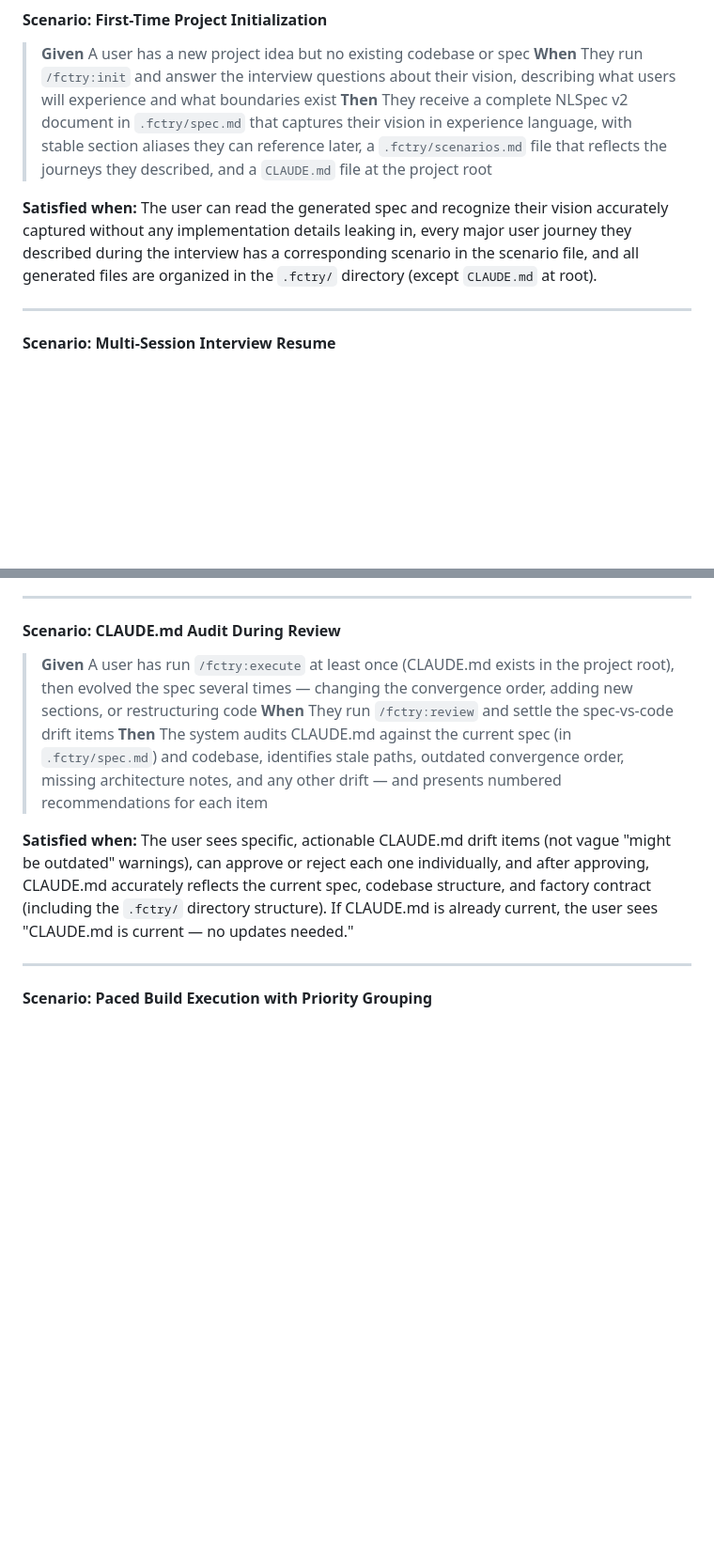
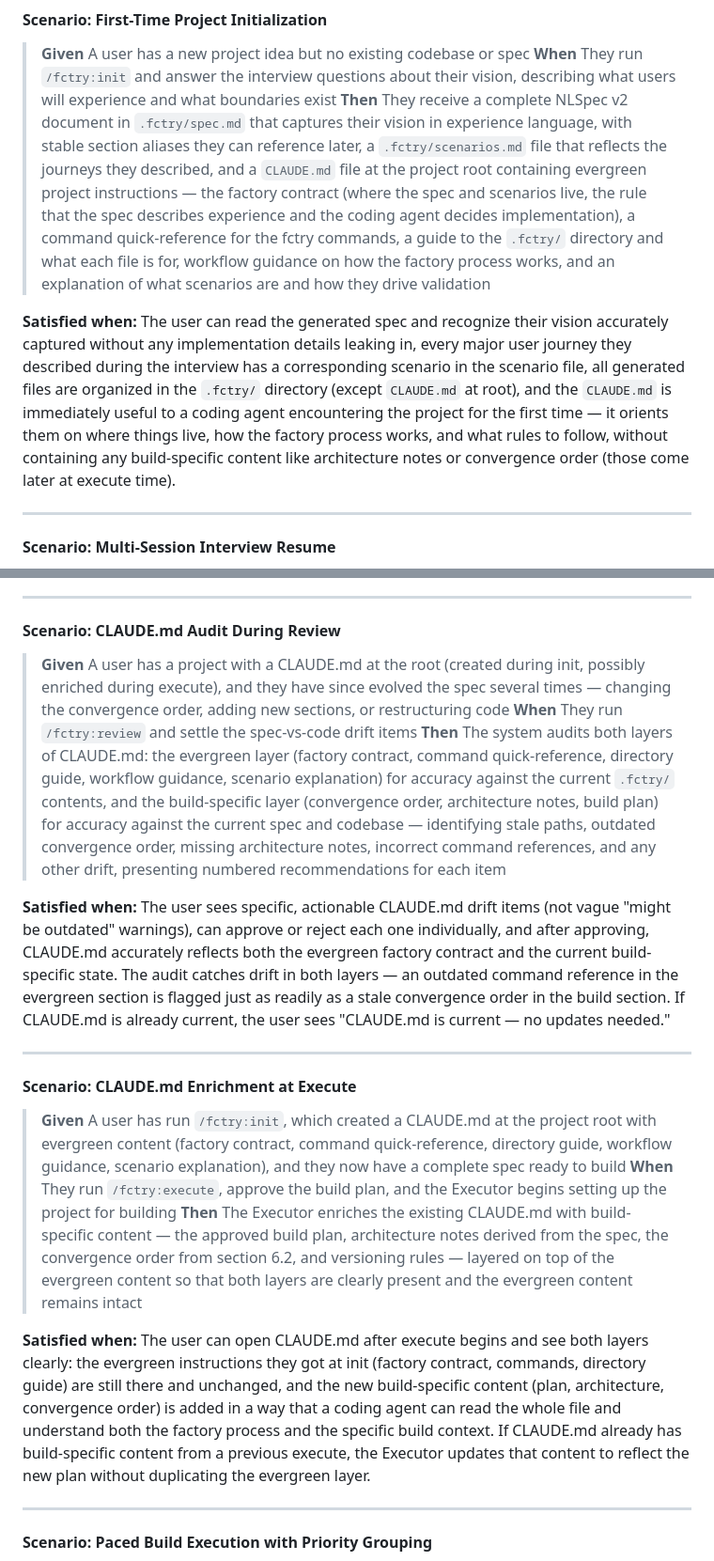
Before and after one commit to spaceshipmike/fctry, a Markdown page: fctry-scenarios.md, 2 parts joined by grey strips. Shown at 94% size. GitHub-like rendering; blank space fills up the shorter version.

```diff
--- a/fctry-scenarios.md
+++ b/fctry-scenarios.md
@@ -12,9 +12,9 @@
 
 > **Given** A user has a new project idea but no existing codebase or spec
 > **When** They run `/fctry:init` and answer the interview questions about their vision, describing what users will experience and what boundaries exist
-> **Then** They receive a complete NLSpec v2 document in `.fctry/spec.md` that captures their vision in experience language, with stable section aliases they can reference later, a `.fctry/scenarios.md` file that reflects the journeys they described, and a `CLAUDE.md` file at the project root
+> **Then** They receive a complete NLSpec v2 document in `.fctry/spec.md` that captures their vision in experience language, with stable section aliases they can reference later, a `.fctry/scenarios.md` file that reflects the journeys they described, and a `CLAUDE.md` file at the project root containing evergreen project instructions — the factory contract (where the spec and scenarios live, the rule that the spec describes experience and the coding agent decides implementation), a command quick-reference for the fctry commands, a guide to the `.fctry/` directory and what each file is for, workflow guidance on how the factory process works, and an explanation of what scenarios are and how they drive validation
 
-**Satisfied when:** The user can read the generated spec and recognize their vision accurately captured without any implementation details leaking in, every major user journey they described during the interview has a corresponding scenario in the scenario file, and all generated files are organized in the `.fctry/` directory (except `CLAUDE.md` at root).
+**Satisfied when:** The user can read the generated spec and recognize their vision accurately captured without any implementation details leaking in, every major user journey they described during the interview has a corresponding scenario in the scenario file, all generated files are organized in the `.fctry/` directory (except `CLAUDE.md` at root), and the `CLAUDE.md` is immediately useful to a coding agent encountering the project for the first time — it orients them on where things live, how the factory process works, and what rules to follow, without containing any build-specific content like architecture notes or convergence order (those come later at execute time).
 
 ---
 
@@ -60,11 +60,21 @@
 
 #### Scenario: CLAUDE.md Audit During Review
 
-> **Given** A user has run `/fctry:execute` at least once (CLAUDE.md exists in the project root), then evolved the spec several times — changing the convergence order, adding new sections, or restructuring code
+> **Given** A user has a project with a CLAUDE.md at the root (created during init, possibly enriched during execute), and they have since evolved the spec several times — changing the convergence order, adding new sections, or restructuring code
 > **When** They run `/fctry:review` and settle the spec-vs-code drift items
-> **Then** The system audits CLAUDE.md against the current spec (in `.fctry/spec.md`) and codebase, identifies stale paths, outdated convergence order, missing architecture notes, and any other drift — and presents numbered recommendations for each item
+> **Then** The system audits both layers of CLAUDE.md: the evergreen layer (factory contract, command quick-reference, directory guide, workflow guidance, scenario explanation) for accuracy against the current `.fctry/` contents, and the build-specific layer (convergence order, architecture notes, build plan) for accuracy against the current spec and codebase — identifying stale paths, outdated convergence order, missing architecture notes, incorrect command references, and any other drift, presenting numbered recommendations for each item
 
-**Satisfied when:** The user sees specific, actionable CLAUDE.md drift items (not vague "might be outdated" warnings), can approve or reject each one individually, and after approving, CLAUDE.md accurately reflects the current spec, codebase structure, and factory contract (including the `.fctry/` directory structure). If CLAUDE.md is already current, the user sees "CLAUDE.md is current — no updates needed."
+**Satisfied when:** The user sees specific, actionable CLAUDE.md drift items (not vague "might be outdated" warnings), can approve or reject each one individually, and after approving, CLAUDE.md accurately reflects both the evergreen factory contract and the current build-specific state. The audit catches drift in both layers — an outdated command reference in the evergreen section is flagged just as readily as a stale convergence order in the build section. If CLAUDE.md is already current, the user sees "CLAUDE.md is current — no updates needed."
+
+---
+
+#### Scenario: CLAUDE.md Enrichment at Execute
+
+> **Given** A user has run `/fctry:init`, which created a CLAUDE.md at the project root with evergreen content (factory contract, command quick-reference, directory guide, workflow guidance, scenario explanation), and they now have a complete spec ready to build
+> **When** They run `/fctry:execute`, approve the build plan, and the Executor begins setting up the project for building
+> **Then** The Executor enriches the existing CLAUDE.md with build-specific content — the approved build plan, architecture notes derived from the spec, the convergence order from section 6.2, and versioning rules — layered on top of the evergreen content so that both layers are clearly present and the evergreen content remains intact
+
+**Satisfied when:** The user can open CLAUDE.md after execute begins and see both layers clearly: the evergreen instructions they got at init (factory contract, commands, directory guide) are still there and unchanged, and the new build-specific content (plan, architecture, convergence order) is added in a way that a coding agent can read the whole file and understand both the factory process and the specific build context. If CLAUDE.md already has build-specific content from a previous execute, the Executor updates that content to reflect the new plan without duplicating the evergreen layer.
 
 ---
 
```
Also changed, not shown: other parts of fctry-scenarios.md (+2 -2 lines), fctry-changelog.md (+8 -0 lines), fctry-spec.md (+7 -6 lines).
